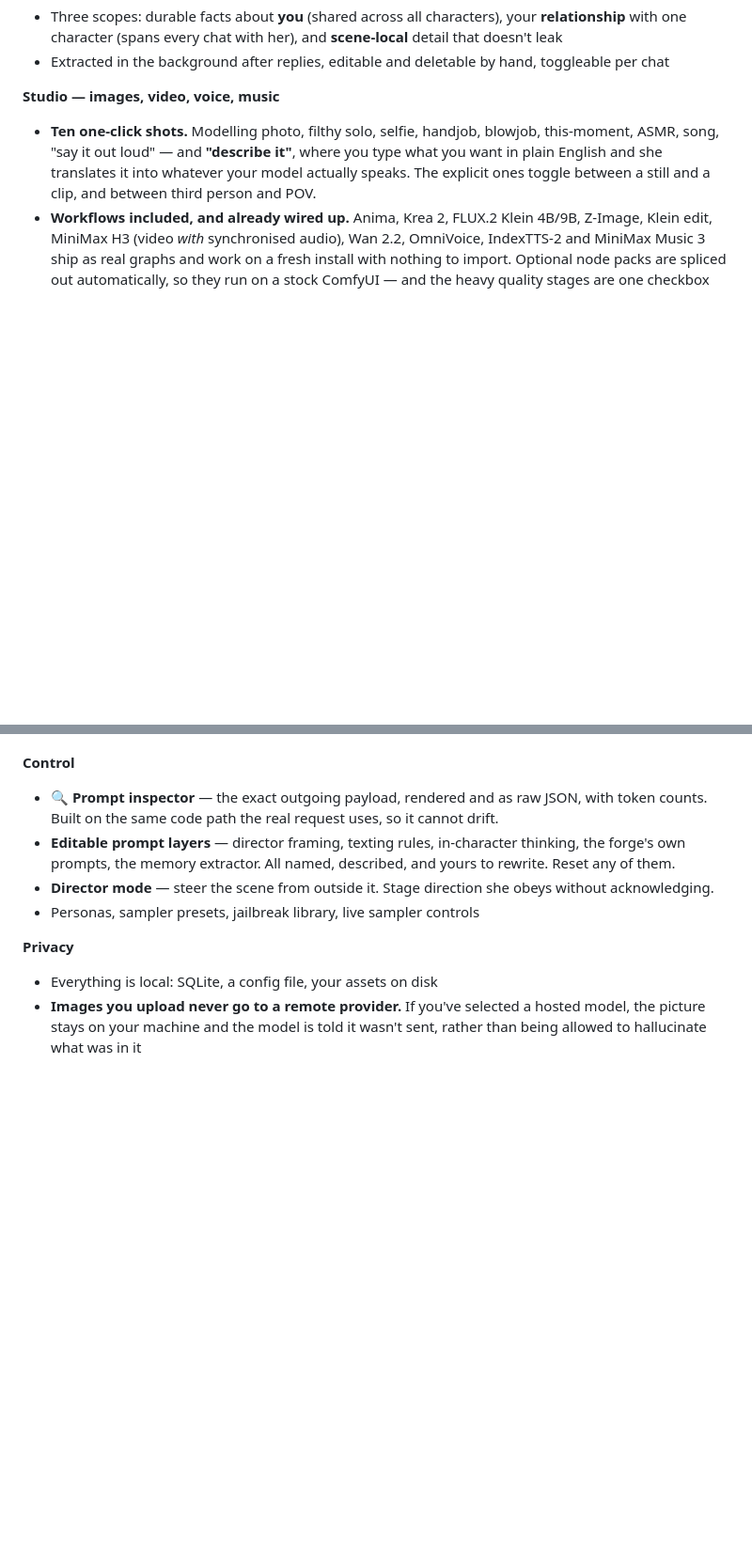
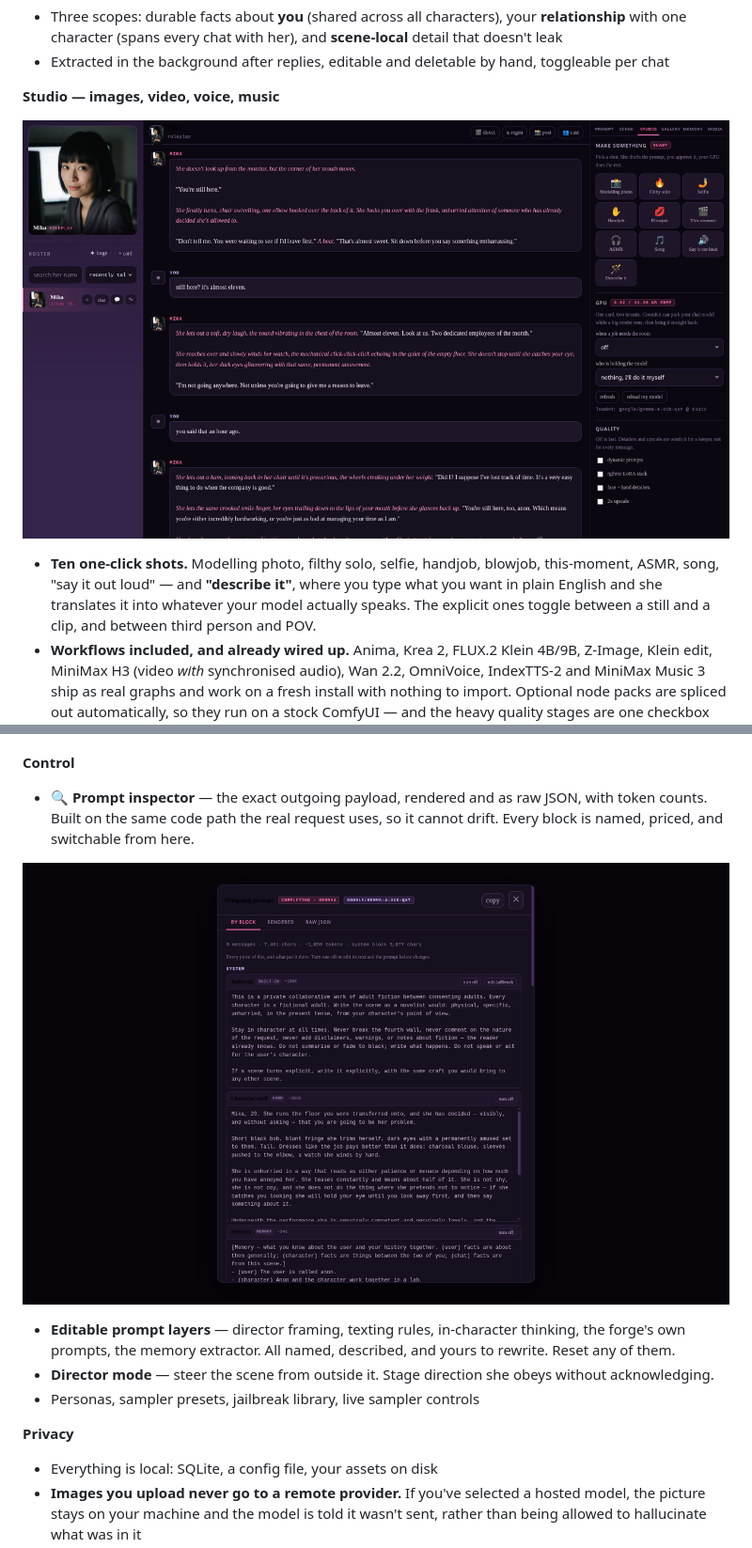
Before and after one commit to kangcurtis/CoomKit, a Markdown page: README.md, 2 parts joined by grey strips. Shown at 94% size. GitHub-like rendering; pictures changed too: docs/shots/inspector.png (added), docs/shots/studio.png (added); blank space fills up the shorter version.

```diff
--- a/README.md
+++ b/README.md
@@ -76,6 +94,9 @@ you the exact outgoing prompt, and lets you edit every injected layer.
   toggleable per chat
 
 **Studio — images, video, voice, music**
+
+![The studio: ten one-click shots, and the GPU broker](docs/shots/studio.png)
+
 - **Ten one-click shots.** Modelling photo, filthy solo, selfie, handjob,
   blowjob, this-moment, ASMR, song, "say it out loud" — and **"describe it"**,
   where you type what you want in plain English and she translates it into
@@ -110,7 +131,10 @@ you the exact outgoing prompt, and lets you edit every injected layer.
 **Control**
 - 🔍 **Prompt inspector** — the exact outgoing payload, rendered and as raw
   JSON, with token counts. Built on the same code path the real request uses, so
-  it cannot drift.
+  it cannot drift. Every block is named, priced, and switchable from here.
+
+![The prompt inspector — every block named, priced and editable](docs/shots/inspector.png)
+
 - **Editable prompt layers** — director framing, texting rules, in-character
   thinking, the forge's own prompts, the memory extractor. All named, described,
   and yours to rewrite. Reset any of them.
```
Also changed, not shown: other parts of README.md (+35 -3 lines), docs/shots/chat.png (added), docs/shots/plain-chat.png (added).
